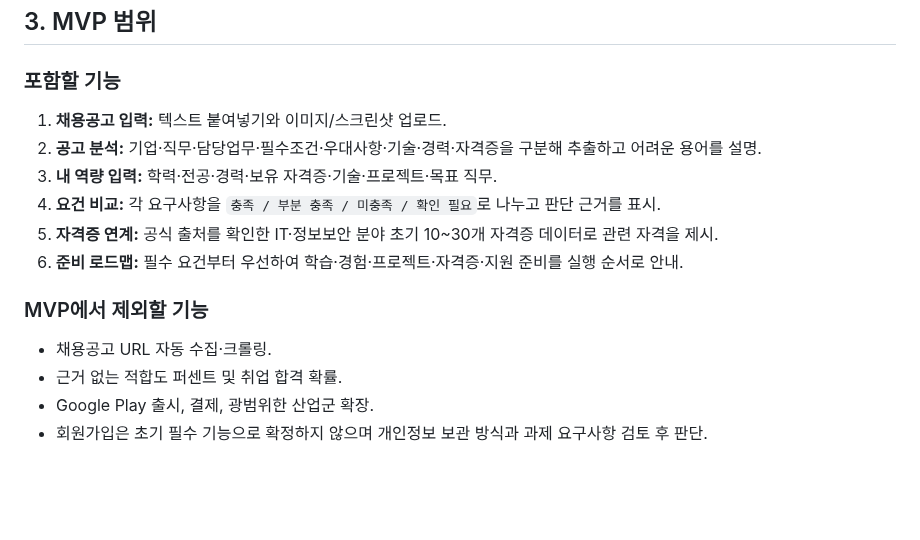
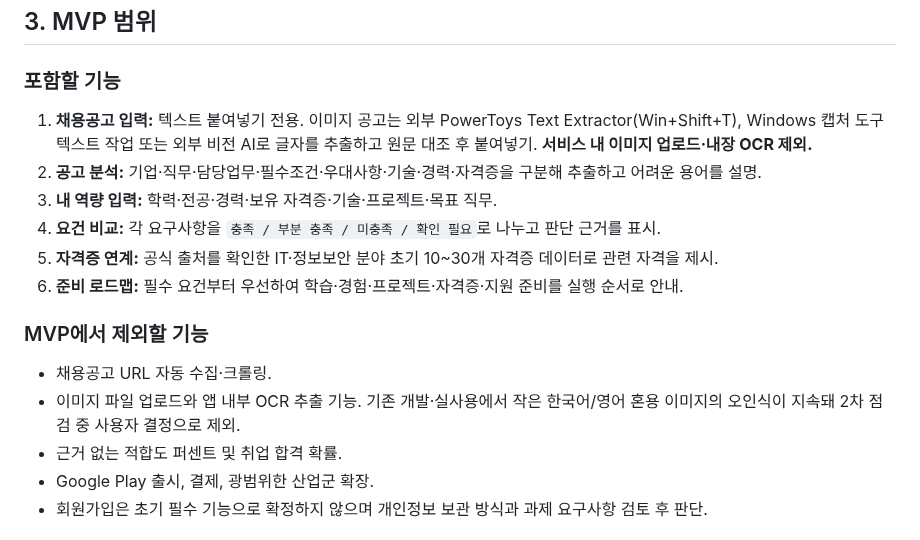
Before and after one commit to junyeong-lab/muttaji, a Markdown page: plan.md, the part around one of its changes. Rendered like a GitHub page; blank space fills up the shorter version.

```diff
--- a/plan.md
+++ b/plan.md
@@ -14,7 +14,7 @@
 
 ## 3. MVP 범위
 ### 포함할 기능
-1. **채용공고 입력:** 텍스트 붙여넣기와 이미지/스크린샷 업로드.
+1. **채용공고 입력:** 텍스트 붙여넣기 전용. 이미지 공고는 외부 PowerToys Text Extractor(Win+Shift+T), Windows 캡처 도구 텍스트 작업 또는 외부 비전 AI로 글자를 추출하고 원문 대조 후 붙여넣기. **서비스 내 이미지 업로드·내장 OCR 제외.**
 2. **공고 분석:** 기업·직무·담당업무·필수조건·우대사항·기술·경력·자격증을 구분해 추출하고 어려운 용어를 설명.
 3. **내 역량 입력:** 학력·전공·경력·보유 자격증·기술·프로젝트·목표 직무.
 4. **요건 비교:** 각 요구사항을 `충족 / 부분 충족 / 미충족 / 확인 필요`로 나누고 판단 근거를 표시.
@@ -23,6 +23,7 @@
 
 ### MVP에서 제외할 기능
 - 채용공고 URL 자동 수집·크롤링.
+- 이미지 파일 업로드와 앱 내부 OCR 추출 기능. 기존 개발·실사용에서 작은 한국어/영어 혼용 이미지의 오인식이 지속돼 2차 점검 중 사용자 결정으로 제외.
 - 근거 없는 적합도 퍼센트 및 취업 합격 확률.
 - Google Play 출시, 결제, 광범위한 산업군 확장.
 - 회원가입은 초기 필수 기능으로 확정하지 않으며 개인정보 보관 방식과 과제 요구사항 검토 후 판단.
```
Also changed, not shown: other parts of plan.md (+14 -6 lines).
